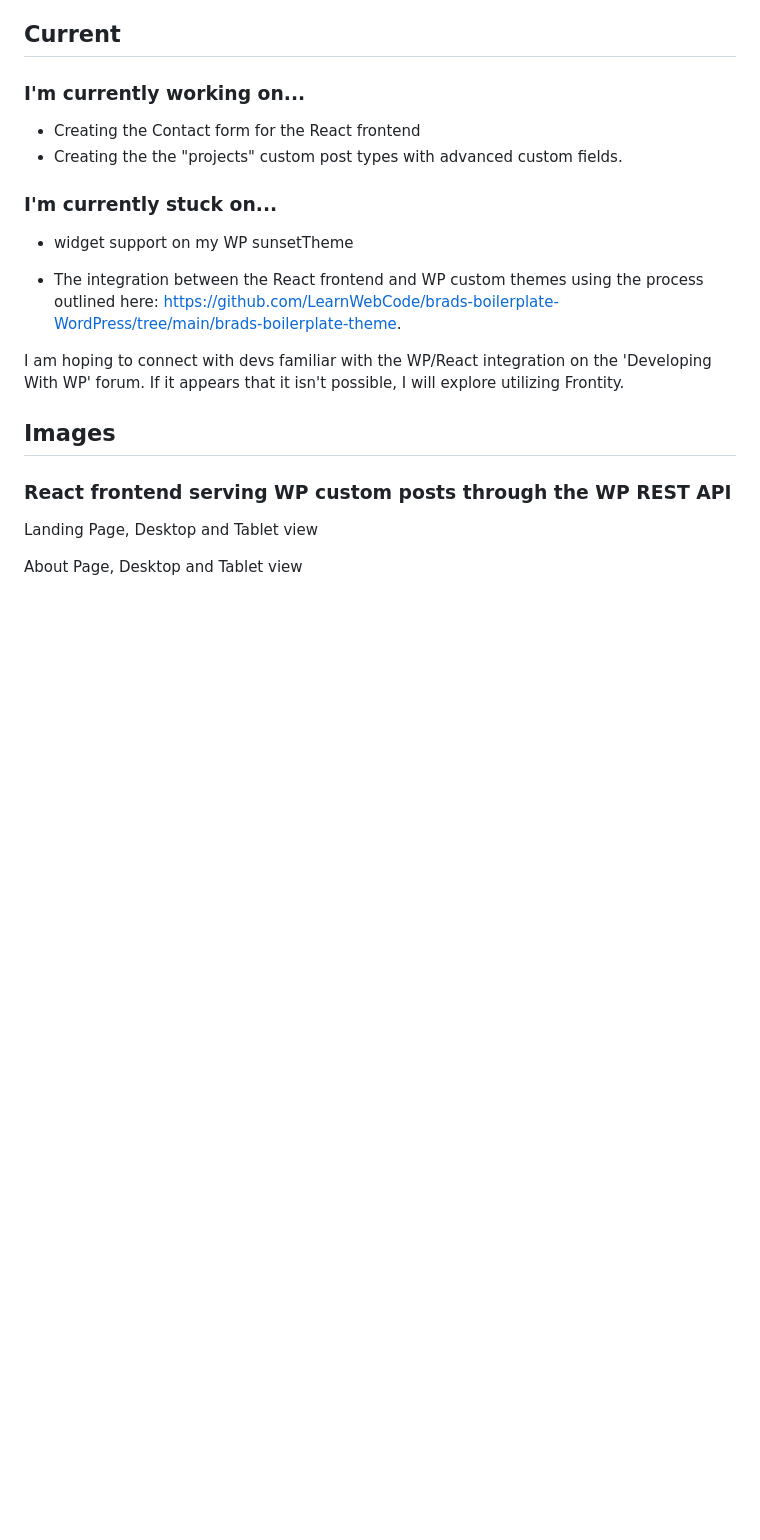
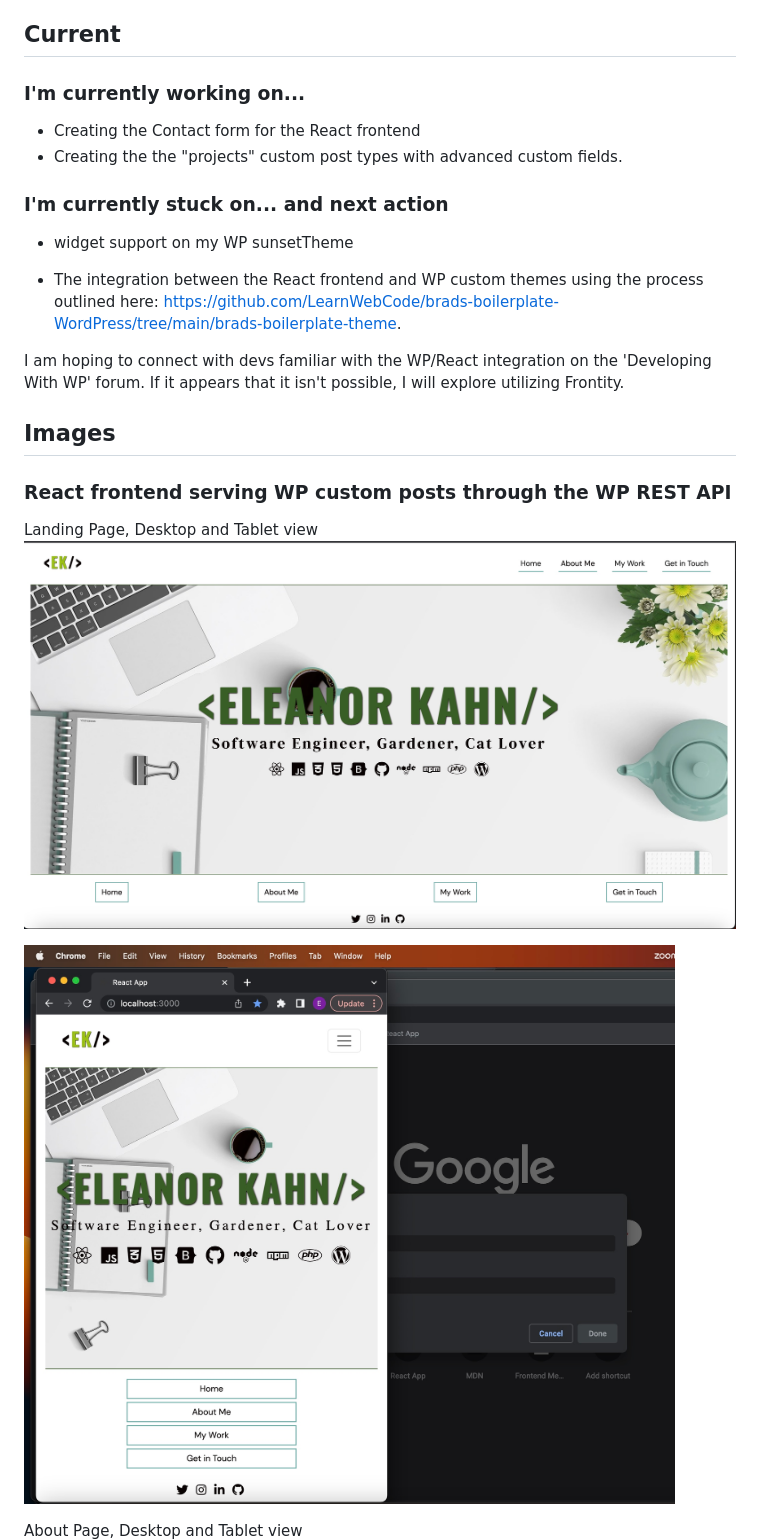
Before and after one commit to EleanorKahn/WP-Personal-Website, a Markdown page: README.md, the part around one of its changes. GitHub-like rendering; blank space fills up the shorter version.

Commit message:
screenshots added to readme

```diff
--- a/README.md
+++ b/README.md
@@ -57,7 +57,7 @@ If, upon activating your custom theme, you find that you're faced with a blank w
 - Creating the Contact form for the React frontend
 - Creating the the "projects" custom post types with advanced custom fields.
 
-### I'm currently stuck on...
+### I'm currently stuck on... and next action
 - widget support on my WP sunsetTheme
 
 - The integration between the React frontend and WP custom themes using the process outlined here: https://github.com/LearnWebCode/brads-boilerplate-WordPress/tree/main/brads-boilerplate-theme.
@@ -65,8 +65,12 @@ If, upon activating your custom theme, you find that you're faced with a blank w
 I am hoping to connect with devs familiar with the WP/React integration on the 'Developing With WP' forum. If it appears that it isn't possible, I will explore utilizing Frontity.
 
 ## Images
+
 ### React frontend serving WP custom posts through the WP REST API
 
 Landing Page, Desktop and Tablet view
+![alt text](https://github.com/EleanorKahn/WP-Personal-Website/blob/development/project-screenshots/458FFEF3-8327-4107-B58A-A09C6A0EC439_1_201_a.jpeg)
+
+![alt text](https://github.com/EleanorKahn/WP-Personal-Website/blob/development/project-screenshots/FD54ACF7-AF82-4325-ACA6-69B9B4665DD0_1_201_a.jpeg)
 
 About Page, Desktop and Tablet view
```
Also changed, not shown: other parts of README.md (+14 -0 lines).
